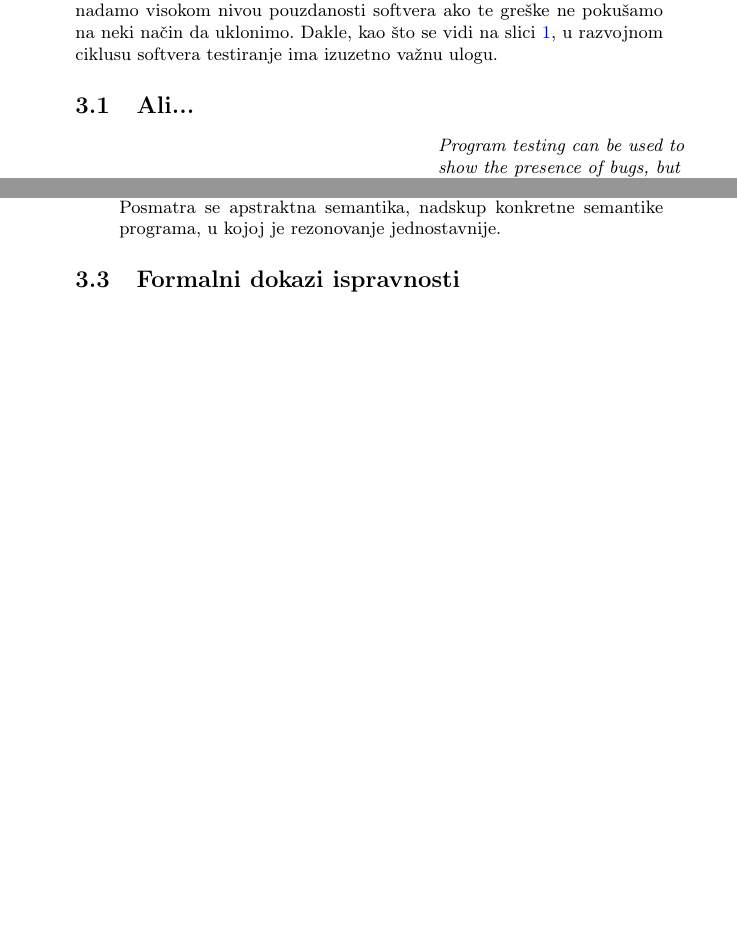
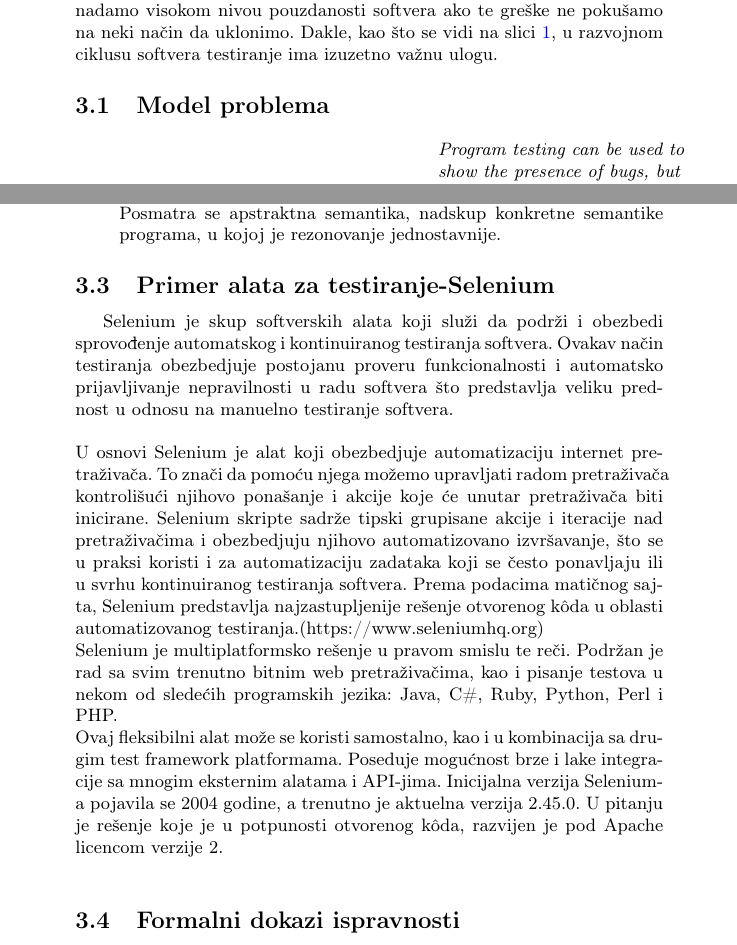
Before and after one commit to ajvazz/MSNR-Seminarski, a LaTeX document (23_Pouzdanost_softvera_Ajvaz_Jovanovic_Kapunac_Radosavljevic.tex): two parts of pages 3 and 5 of 10 before the commit and two parts of pages 3 and 5 of 11 after it, joined at a grey line, cut so that both start at the same text, the shorter picture padded with empty space. Compiled offline with pdfLaTeX.

Commit message:
Update 23_Pouzdanost_softvera_Ajvaz_Jovanovic_Kapunac_Radosavljevic.tex

```diff
--- a/23_Pouzdanost_softvera_Ajvaz_Jovanovic_Kapunac_Radosavljevic.tex
+++ b/23_Pouzdanost_softvera_Ajvaz_Jovanovic_Kapunac_Radosavljevic.tex
@@ -136,7 +136,7 @@ Dakle, kao što se vidi na slici \ref{fig:rs}, u razvojnom ciklusu softvera test
 \label{fig:rs}
 \end{figure}
 
-\subsection{Ali...}
+\subsection{Model problema}
 \label{subsec:ali}
 \epigraph{\emph{Program testing can be used to show the presence of bugs, but never to show their absence!}}{Edsger W. Dijkstra}
 
@@ -190,6 +190,19 @@ Koriste se simboličke promenljive umesto stvarnih ulaznih vrednosti, a kao izla
 Posmatra se apstraktna semantika, nadskup konkretne semantike programa, u kojoj je rezonovanje jednostavnije.
 
 \end{itemize}
+
+\subsection{Primer alata za testiranje-Selenium}
+\label{subsec:primer_alata}
+Selenium je skup softverskih alata koji služi da podrži i obezbedi sprovođenje automatskog i kontinuiranog testiranja softvera. Ovakav način testiranja obezbedjuje postojanu proveru funkcionalnosti i automatsko prijavljivanje nepravilnosti u radu softvera što predstavlja veliku prednost u odnosu na manuelno testiranje softvera.\\
+\\
+U osnovi Selenium je alat koji obezbedjuje automatizaciju internet pretraživača. To znači da pomoću njega možemo upravljati radom pretraživača kontrolišući njihovo ponašanje i akcije koje će unutar pretraživača biti inicirane. Selenium skripte sadrže tipski grupisane akcije i iteracije nad pretraživačima i obezbedjuju njihovo automatizovano izvršavanje, što se u praksi koristi i za automatizaciju zadataka koji se često ponavljaju ili u svrhu kontinuiranog testiranja softvera. Prema podacima matičnog sajta, Selenium predstavlja najzastupljenije rešenje otvorenog  k\^{o}da u oblasti automatizovanog testiranja.(https://www.seleniumhq.org)
+\\
+Selenium je multiplatformsko rešenje u pravom smislu te reči. Podržan je rad sa svim trenutno bitnim web pretraživačima, kao i pisanje testova u nekom od sledećih programskih jezika: Java, C\#, Ruby, Python, Perl i PHP.
+\\
+Ovaj fleksibilni alat može se koristi samostalno, kao i u kombinacija sa drugim test framework platformama. Poseduje mogućnost brze i lake integracije sa mnogim eksternim alatama i API-jima. Inicijalna verzija Selenium-a pojavila se 2004 godine, a trenutno je aktuelna verzija 2.45.0. U pitanju je rešenje koje je u potpunosti otvorenog  k\^{o}da, razvijen je pod Apache licencom verzije 2.
+\\
+
+
 
 \subsection{Formalni dokazi ispravnosti}
 \label{subsec:formalni_dokazi}
```
